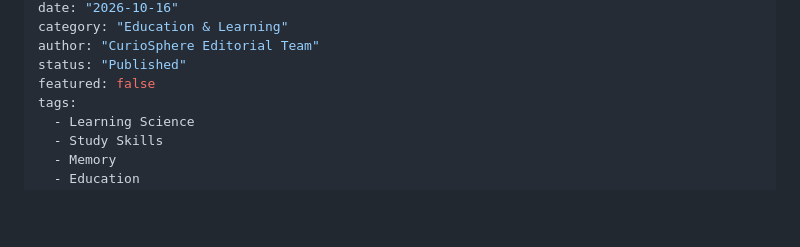
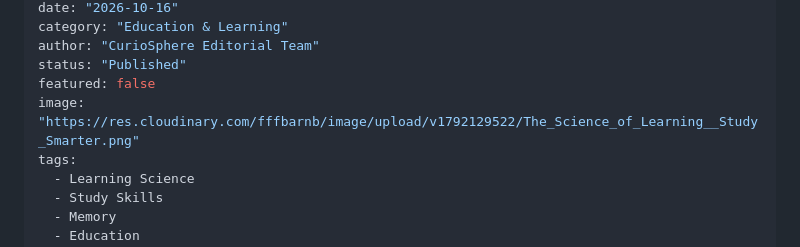
Before and after one commit to curiosphere-labs/CurioSphere, a Markdown page: content/articles/2026-10-16-science-of-learning-study-smarter.md, the part around the change. Rendered like a GitHub page; blank space fills up the shorter version.

Commit message:
Add Cloudinary hero image to learning article

```diff
--- a/content/articles/2026-10-16-science-of-learning-study-smarter.md
+++ b/content/articles/2026-10-16-science-of-learning-study-smarter.md
@@ -6,6 +6,7 @@ category: "Education & Learning"
 author: "CurioSphere Editorial Team"
 status: "Published"
 featured: false
+image: "https://res.cloudinary.com/fffbarnb/image/upload/v1792129522/The_Science_of_Learning__Study_Smarter.png"
 tags:
   - Learning Science
   - Study Skills
```
